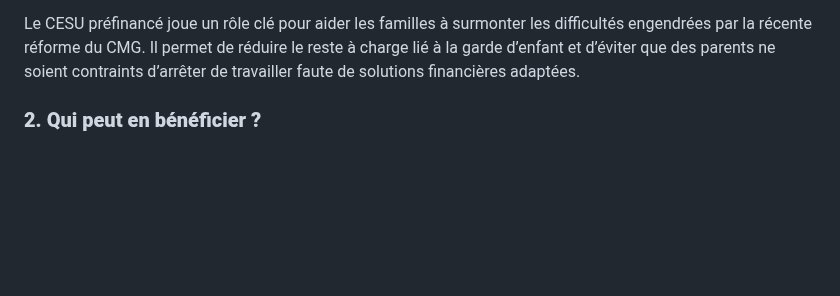
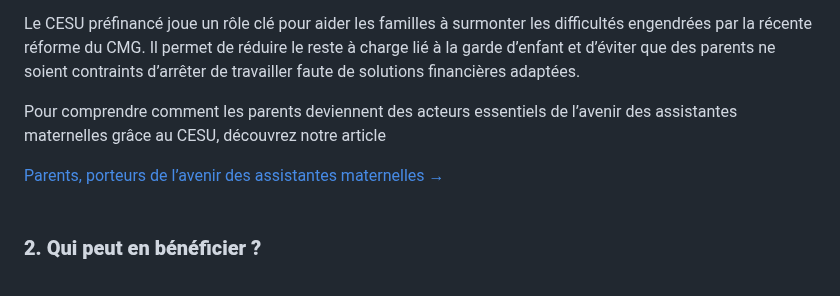
Before and after one commit to Celinahub/audit-sauvegarde-blog-assmat-eleventy, a Markdown page: posts/entreprises/cesu-prefinances.md, the part around the change. Rendered like a GitHub page; blank space fills up the shorter version.

Commit message:
mise en ligne article complémentaire a l'article du cesu

```diff
--- a/posts/entreprises/cesu-prefinances.md
+++ b/posts/entreprises/cesu-prefinances.md
@@ -66,6 +66,13 @@ Le CESU préfinancé est nominatif et peut être financé en tout ou partie par
 <div class="highlighted-note important">   <p><strong>Réforme du Complément de libre choix du mode de garde (CMG) :</strong> Depuis septembre 2025, la réforme du CMG a modifié les modalités d’aide aux familles, qui ont augmenté le reste à charge pour de nombreux foyers. Cette situation met certaines familles dans une position difficile, à la limite de devoir envisager l’arrêt du travail faute de garde abordable. Le CESU préfinancé apparaît alors comme une solution précieuse, complémentaire aux aides publiques, permettant de compenser une partie de la baisse d’aides et de préserver le maintien d’une activité professionnelle.</p> </div>
 
 Le CESU préfinancé joue un rôle clé pour aider les familles à surmonter les difficultés engendrées par la récente réforme du CMG. Il permet de réduire le reste à charge lié à la garde d’enfant et d’éviter que des parents ne soient contraints d’arrêter de travailler faute de solutions financières adaptées.
+
+Pour comprendre comment les parents deviennent des acteurs essentiels de l’avenir des assistantes maternelles grâce au CESU, découvrez notre article
+<div class="button-wrapper">
+ <a href="/#cesu-entreprise" target="_blank" class="btn btn-primary btn-article"> Parents, porteurs de l’avenir des assistantes maternelles →</a>
+</div>
+
+<br>
 
 ### **<span id="eligibilite">2. Qui peut en bénéficier ?</span>**
 
```
Also changed, not shown: posts/petite-enfance-bretigny-91/avenir-metier-assistante-maternelle-bretigny.md (added, +393 -0 lines), posts/petite-enfance-bretigny-91/polemique-referentiel-petite-enfance.md (+18 -2 lines).
